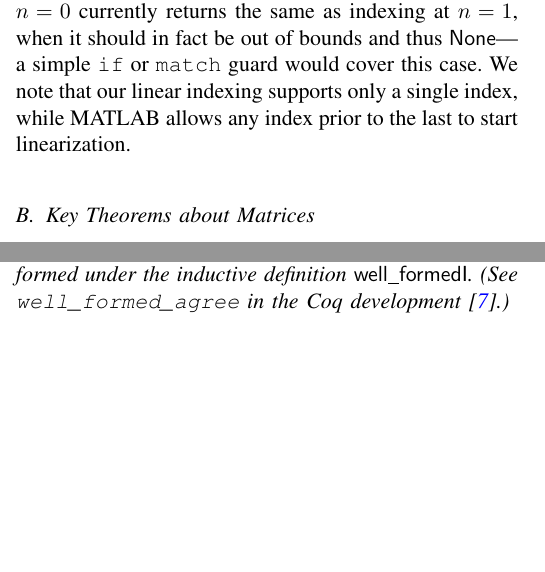
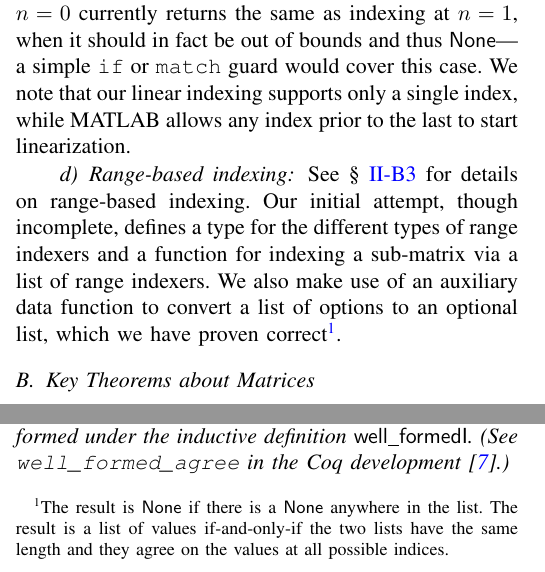
Before and after one commit to benknoble/zelda-mosaic-proof, a LaTeX paper (paper/paper.tex): two parts of the columns of page 9 of 12, joined at a grey line, cut so that both start at the same text, the shorter picture padded with empty space. Compiled offline with pdfLaTeX.

Commit message:
paper: quick paragraph about range-based indexing

```diff
--- a/paper/paper.tex
+++ b/paper/paper.tex
@@ -892,6 +892,16 @@ same as indexing at \(n=1\), when it should in fact be out of bounds and thus
 case. We note that our linear indexing supports only a single index, while
 \matlab\ allows any index prior to the last to start linearization.
 
+\paragraph{Range-based indexing} See \S~\ref{S:ranged_indexing} for details on
+range-based indexing. Our initial attempt, though incomplete, defines a type for
+the different types of range indexers and a function for indexing a sub-matrix
+via a list of range indexers. We also make use of an auxiliary data function to
+convert a list of options to an optional list, which we have proven
+correct\footnote{The result is \(\func{None}\) if there is a \(\func{None}\)
+anywhere in the list. The result is a list of values if-and-only-if the two
+lists have the same length and they agree on the values at all possible
+indices.}.
+
 \subsection{Key Theorems about Matrices}\label{S:matrix_thm}
 
 Unless otherwise stated, the key theorems are predicated on all matrices
```
